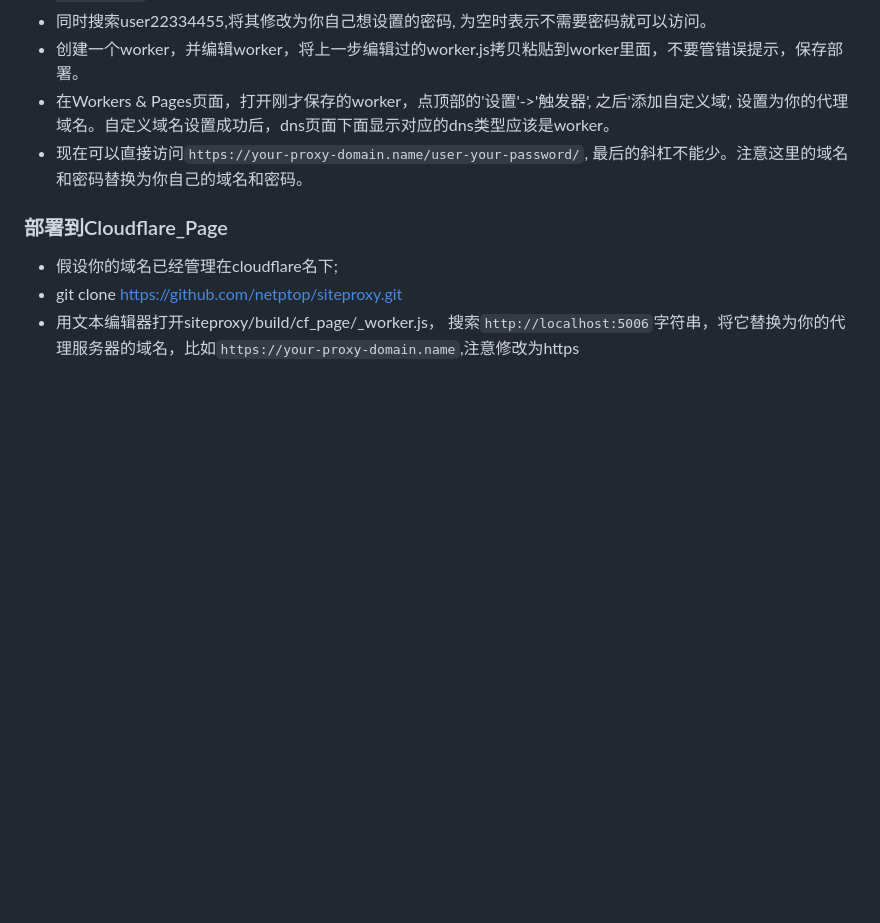
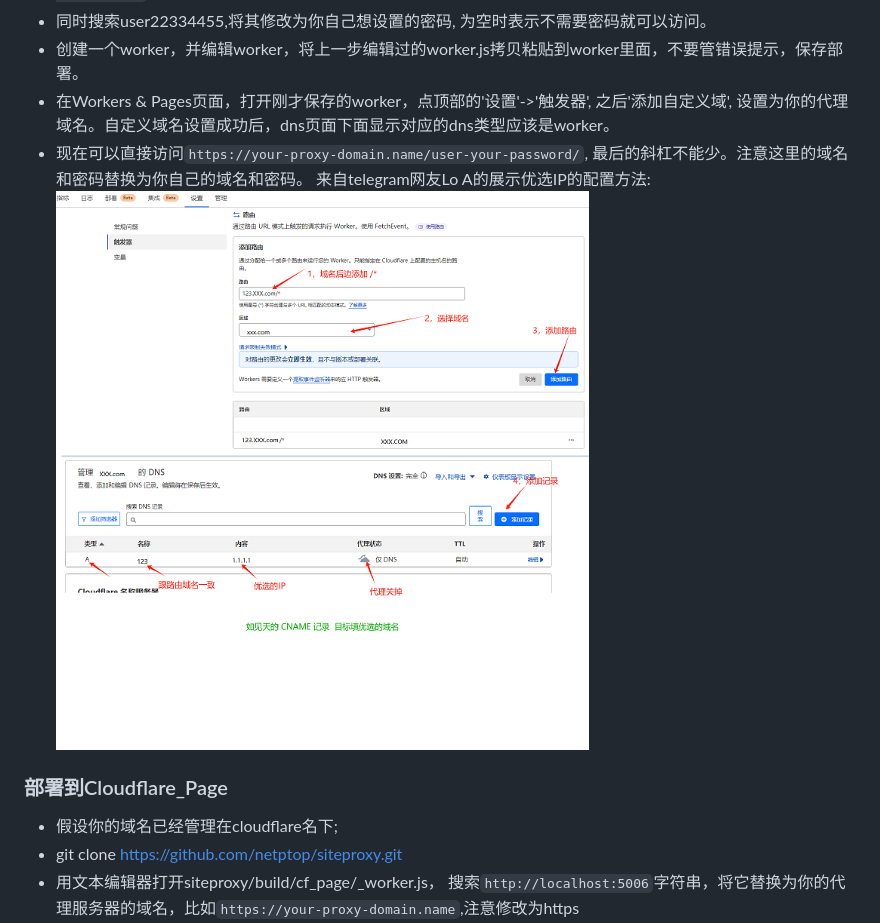
Before and after one commit to netptop/siteproxy, a Markdown page: README.md, the part around the change. Rendered like a GitHub page; pictures changed too: dns_optimization.jpg (added); blank space fills up the shorter version.

````diff
--- a/README.md
+++ b/README.md
@@ -57,6 +57,8 @@ git clone https://your-proxy-domain.name/user-your-password/https/github.com/the
 - 创建一个worker，并编辑worker，将上一步编辑过的worker.js拷贝粘贴到worker里面，不要管错误提示，保存部署。
 - 在Workers & Pages页面，打开刚才保存的worker，点顶部的'设置'->'触发器', 之后'添加自定义域', 设置为你的代理域名。自定义域名设置成功后，dns页面下面显示对应的dns类型应该是worker。
 - 现在可以直接访问```https://your-proxy-domain.name/user-your-password/```, 最后的斜杠不能少。注意这里的域名和密码替换为你自己的域名和密码。
+来自telegram网友Lo A的展示优选IP的配置方法:
+![优选IP的配置方法](https://raw.githubusercontent.com/netptop/siteproxy/master/dns_optimization.jpg)
 
 ### 部署到Cloudflare_Page
 - 假设你的域名已经管理在cloudflare名下;
````
